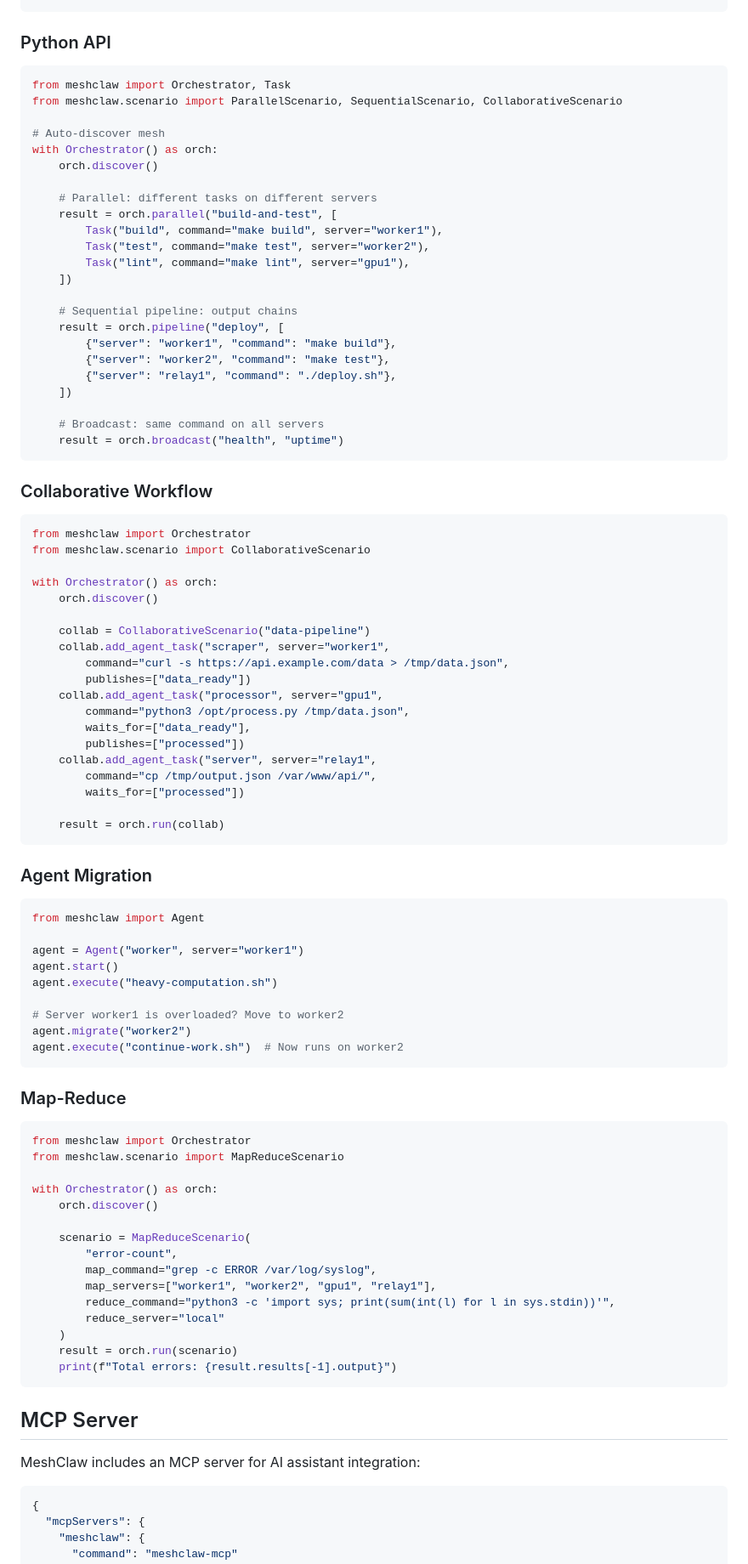
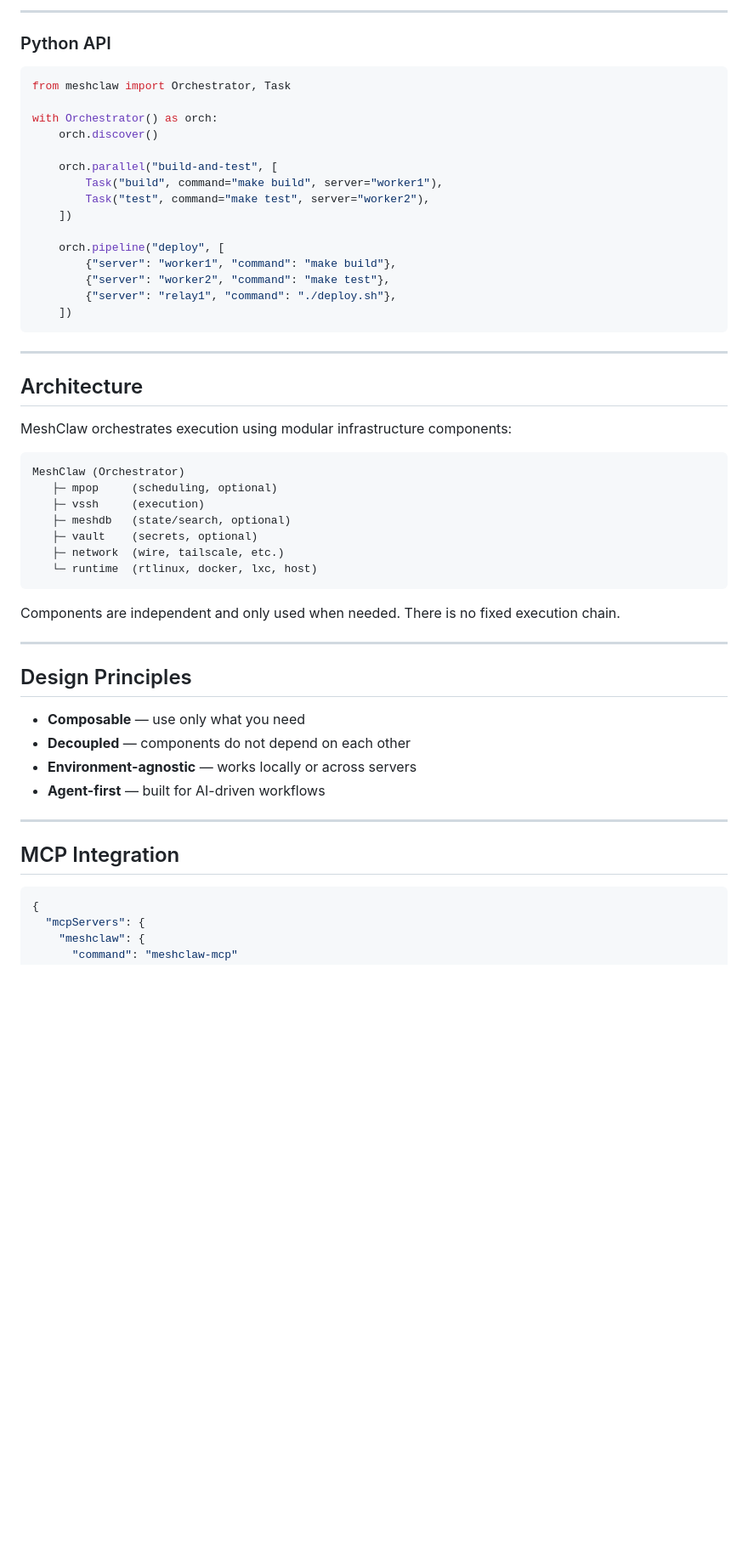
Before and after one commit to meshclaw/meshclaw, a Markdown page: README.md, the part around one of its changes. Shown at 85% size. GitHub-like rendering; blank space fills up the shorter version.

Commit message:
Update README for clarity and feature highlights

````diff
--- a/README.md
+++ b/README.md
@@ -53,94 +87,58 @@ meshclaw pipeline worker1:"make build" worker2:"make test" relay1:"./deploy.sh"
 ```
+
+---
 
 ### Python API
 
 ```python
 from meshclaw import Orchestrator, Task
-from meshclaw.scenario import ParallelScenario, SequentialScenario, CollaborativeScenario
 
-# Auto-discover mesh
 with Orchestrator() as orch:
     orch.discover()
 
-    # Parallel: different tasks on different servers
-    result = orch.parallel("build-and-test", [
+    orch.parallel("build-and-test", [
         Task("build", command="make build", server="worker1"),
         Task("test", command="make test", server="worker2"),
-        Task("lint", command="make lint", server="gpu1"),
     ])
 
-    # Sequential pipeline: output chains
-    result = orch.pipeline("deploy", [
+    orch.pipeline("deploy", [
         {"server": "worker1", "command": "make build"},
         {"server": "worker2", "command": "make test"},
         {"server": "relay1", "command": "./deploy.sh"},
     ])
-
-    # Broadcast: same command on all servers
-    result = orch.broadcast("health", "uptime")
 ```
 
-### Collaborative Workflow
+---
 
-```python
-from meshclaw import Orchestrator
-from meshclaw.scenario import CollaborativeScenario
+## Architecture
 
-with Orchestrator() as orch:
-    orch.discover()
+MeshClaw orchestrates execution using modular infrastructure components:
 
-    collab = CollaborativeScenario("data-pipeline")
-    collab.add_agent_task("scraper", server="worker1",
-        command="curl -s https://api.example.com/data > /tmp/data.json",
-        publishes=["data_ready"])
-    collab.add_agent_task("processor", server="gpu1",
-        command="python3 /opt/process.py /tmp/data.json",
-        waits_for=["data_ready"],
-        publishes=["processed"])
-    collab.add_agent_task("server", server="relay1",
-        command="cp /tmp/output.json /var/www/api/",
-        waits_for=["processed"])
-
-    result = orch.run(collab)
+```
+MeshClaw (Orchestrator)
+   ├─ mpop     (scheduling, optional)
+   ├─ vssh     (execution)
+   ├─ meshdb   (state/search, optional)
+   ├─ vault    (secrets, optional)
+   ├─ network  (wire, tailscale, etc.)
+   └─ runtime  (rtlinux, docker, lxc, host)
 ```
 
-### Agent Migration
+Components are independent and only used when needed.
+There is no fixed execution chain.
 
-```python
-from meshclaw import Agent
+---
 
-agent = Agent("worker", server="worker1")
-agent.start()
-agent.execute("heavy-computation.sh")
+## Design Principles
 
-# Server worker1 is overloaded? Move to worker2
-agent.migrate("worker2")
-agent.execute("continue-work.sh")  # Now runs on worker2
-```
+* **Composable** — use only what you need
+* **Decoupled** — components do not depend on each other
+* **Environment-agnostic** — works locally or across servers
+* **Agent-first** — built for AI-driven workflows
 
-### Map-Reduce
+---
 
-```python
-from meshclaw import Orchestrator
-from meshclaw.scenario import MapReduceScenario
-
-with Orchestrator() as orch:
-    orch.discover()
-
-    scenario = MapReduceScenario(
-        "error-count",
-        map_command="grep -c ERROR /var/log/syslog",
-        map_servers=["worker1", "worker2", "gpu1", "relay1"],
-        reduce_command="python3 -c 'import sys; print(sum(int(l) for l in sys.stdin))'",
-        reduce_server="local"
-    )
-    result = orch.run(scenario)
-    print(f"Total errors: {result.results[-1].output}")
-```
-
-## MCP Server
-
-MeshClaw includes an MCP server for AI assistant integration:
+## MCP Integration
 
 ```json
 {
````
Also changed, not shown: other parts of README.md (+60 -75 lines).
